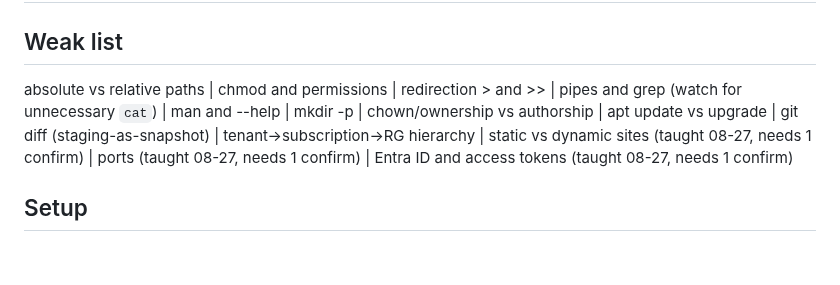
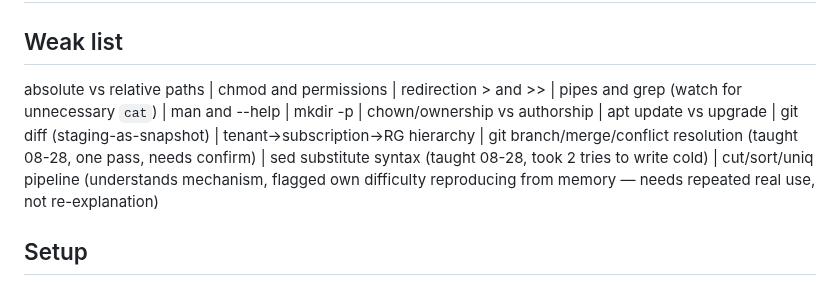
Before and after one commit to Rajanikar-Reddy/azure-static-site, a Markdown page: PROGRESS.md, the part around one of its changes. Rendered like a GitHub page; blank space fills up the shorter version.

Commit message:
Log branches/merge/conflict lesson, text processing block

```diff
--- a/PROGRESS.md
+++ b/PROGRESS.md
@@ -1,7 +1,7 @@
 # PROGRESS
 
 ## Weak list
-absolute vs relative paths | chmod and permissions | redirection > and >> | pipes and grep (watch for unnecessary `cat`) | man and --help | mkdir -p | chown/ownership vs authorship | apt update vs upgrade | git diff (staging-as-snapshot) | tenant->subscription->RG hierarchy | static vs dynamic sites (taught 08-27, needs 1 confirm) | ports (taught 08-27, needs 1 confirm) | Entra ID and access tokens (taught 08-27, needs 1 confirm)
+absolute vs relative paths | chmod and permissions | redirection > and >> | pipes and grep (watch for unnecessary `cat`) | man and --help | mkdir -p | chown/ownership vs authorship | apt update vs upgrade | git diff (staging-as-snapshot) | tenant->subscription->RG hierarchy | git branch/merge/conflict resolution (taught 08-28, one pass, needs confirm) | sed substitute syntax (taught 08-28, took 2 tries to write cold) | cut/sort/uniq pipeline (understands mechanism, flagged own difficulty reproducing from memory — needs repeated real use, not re-explanation)
 
 ## Setup
 - [x] Repo moved to ~/azure-static-site
```
Also changed, not shown: other parts of PROGRESS.md (+2 -0 lines).
